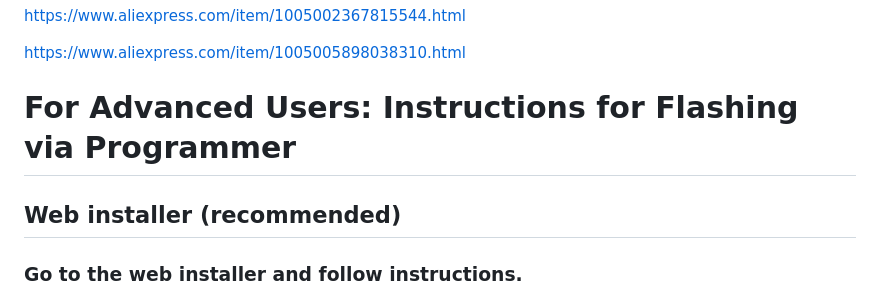
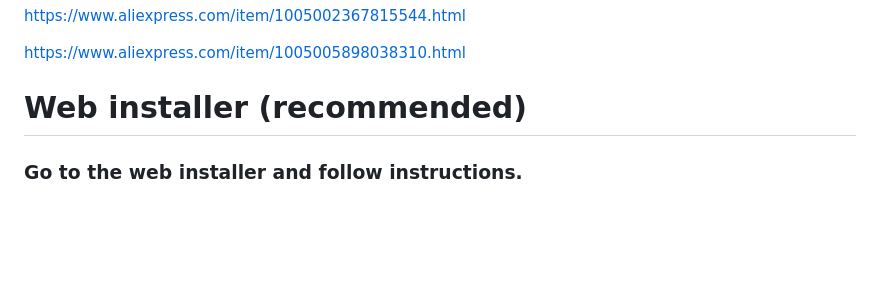
Before and after one commit to renat2985/bitball.club, a Markdown page: README.md, the part around one of its changes. Drawn GitHub-style; blank space fills up the shorter version.

```diff
--- a/README.md
+++ b/README.md
@@ -87,9 +87,7 @@ https://www.aliexpress.com/item/1005005898038310.html
 
 
 
-# For Advanced Users: Instructions for Flashing via Programmer
-
-## Web installer (recommended)
+# Web installer (recommended)
 
 ### Go to the web installer and follow instructions.
 
```
Also changed, not shown: other parts of README.md (+2 -2 lines), README_RU.md (+3 -4 lines).
